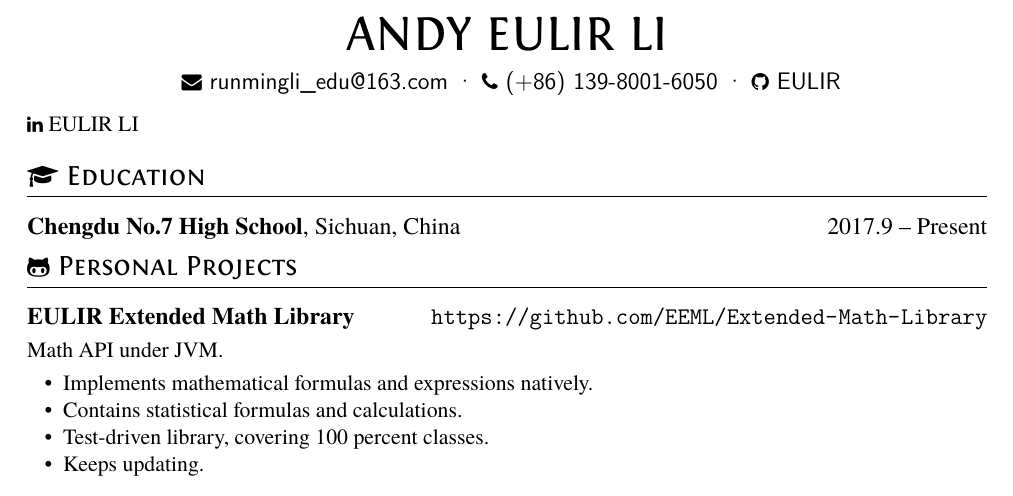
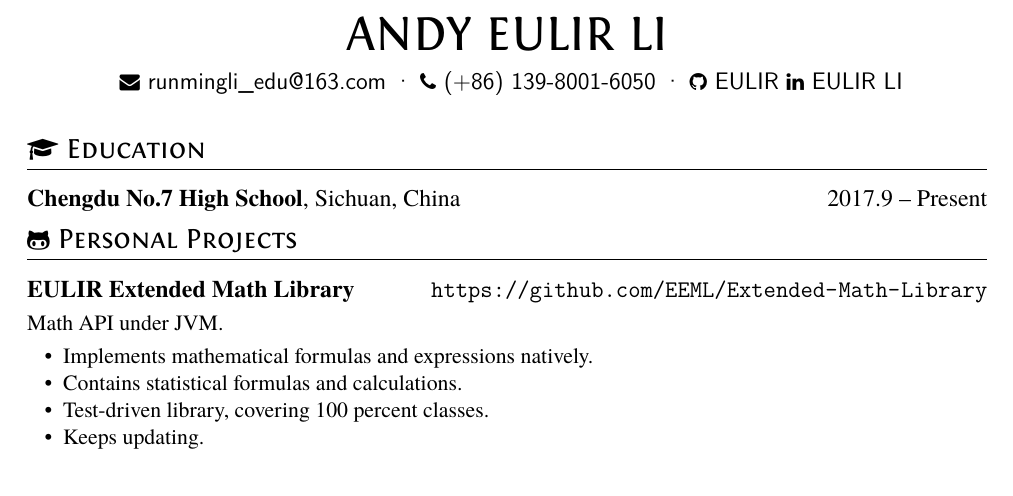
Before and after one commit to xungeer29/Resume, a LaTeX CV (resume.tex): part of the page, cut so that both start at the same text. Compiled offline with XeLaTeX.

Commit message:
add linkin

```diff
--- a/resume.tex
+++ b/resume.tex
@@ -12,7 +12,7 @@
 \basicInfo{
   \email{runmingli\_edu@163.com} \textperiodcentered\
   \phone{(+86) 139-8001-6050} \textperiodcentered\
-  \github[EULIR]{https://github.com/EULIR}}
+  \github[EULIR]{https://github.com/EULIR}
   \linkedin[EULIR LI]{http://www.linkedin.com/in/eulir-li-130a3b166/}}
 
 \section{\faGraduationCap\ Education}
```
